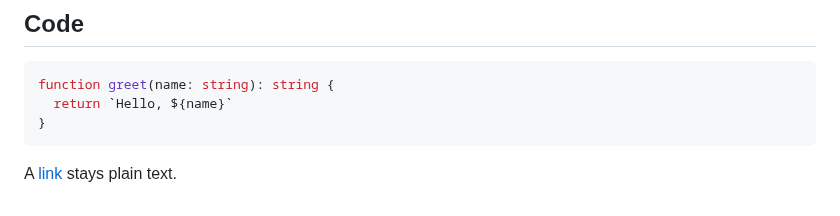
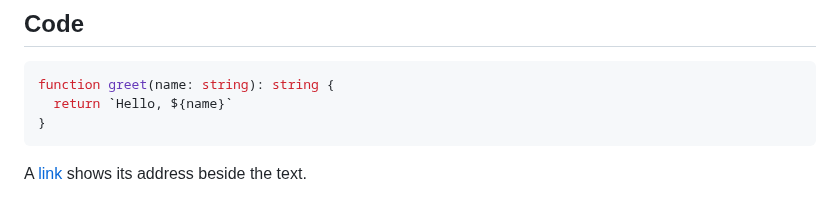
Before and after one commit to deepskyblue86/claude-markdown-mod, a Markdown page: examples/showcase.md, the part around the change. GitHub-like rendering.

````diff
--- a/examples/showcase.md
+++ b/examples/showcase.md
@@ -37,4 +37,4 @@ function greet(name: string): string {
 }
 ```
 
-A [link](https://example.com) stays plain text.
+A [link](https://example.com) shows its address beside the text.
````
Also changed, not shown: README.md (+2 -1 lines), resources/claude-markdown-mod.png, resources/claude.png.
